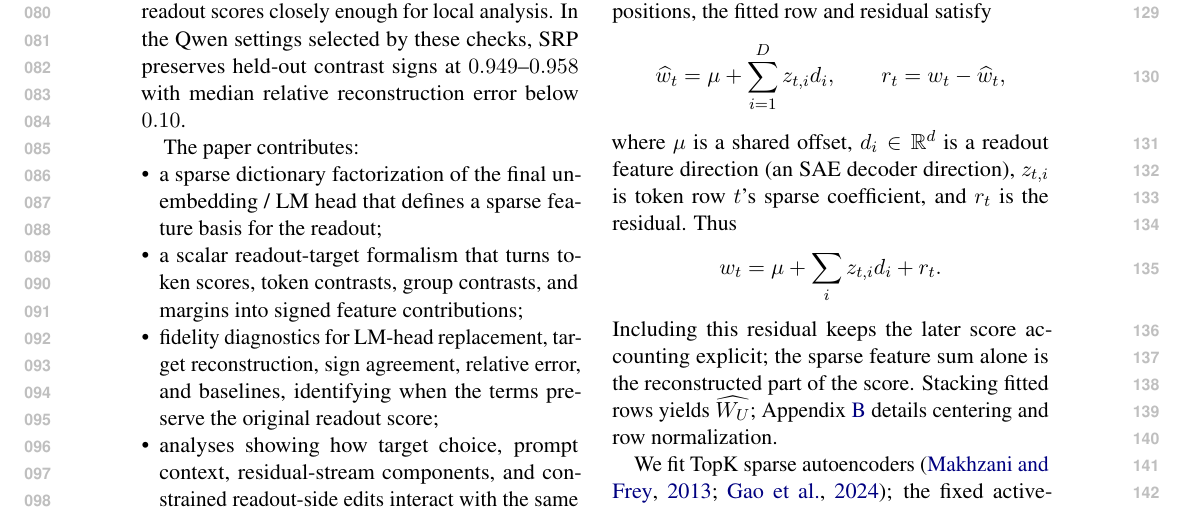
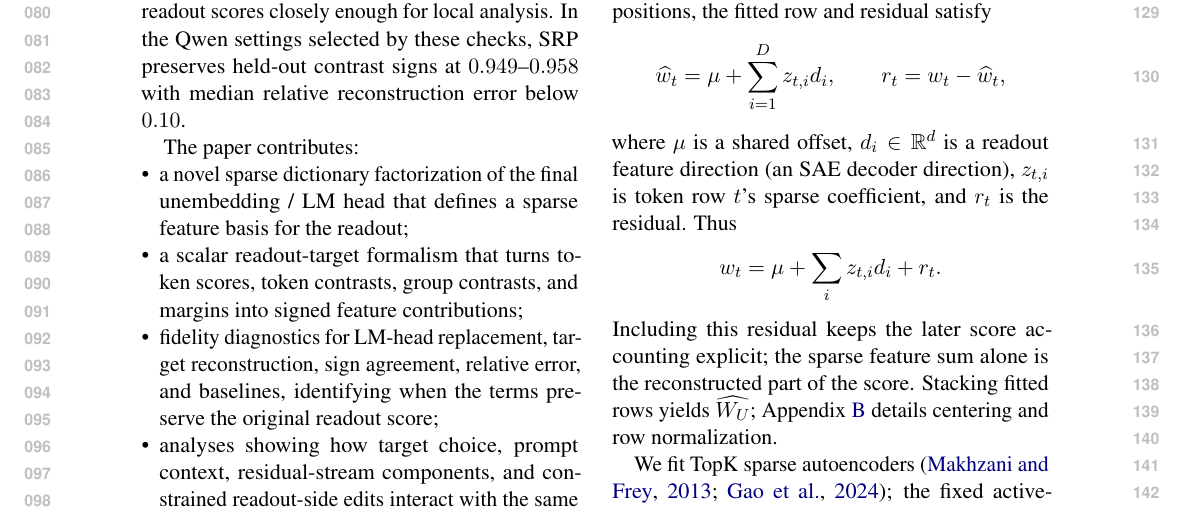
Before and after one commit to hematteo/sparse-readout-prism, a LaTeX paper (main.tex, which reads sections/introduction.tex): part of page 2 of 42, cut so that both start at the same text. Compiled offline with pdfLaTeX.

Commit message:
Update on Overleaf.

```diff
--- a/sections/introduction.tex
+++ b/sections/introduction.tex
@@ -53,7 +53,7 @@ Qwen settings selected by these checks, SRP preserves held-out contrast signs at
 
 The paper contributes:
 \begin{itemize}
-    \item a sparse dictionary factorization of the final unembedding / LM head
+    \item a novel sparse dictionary factorization of the final unembedding / LM head
     that defines a sparse feature basis for the readout;
     \item a scalar readout-target formalism that turns token scores, token
     contrasts, group contrasts, and margins into signed feature contributions;
```
